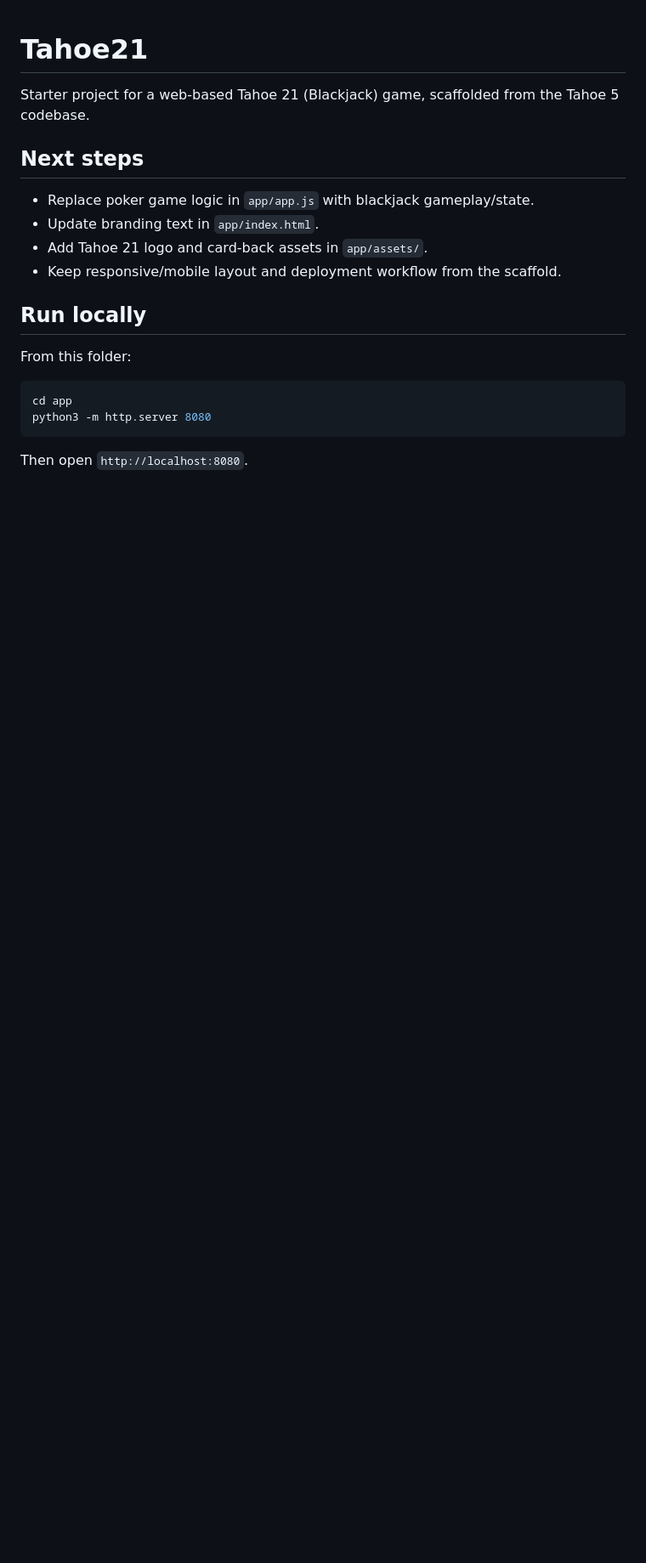
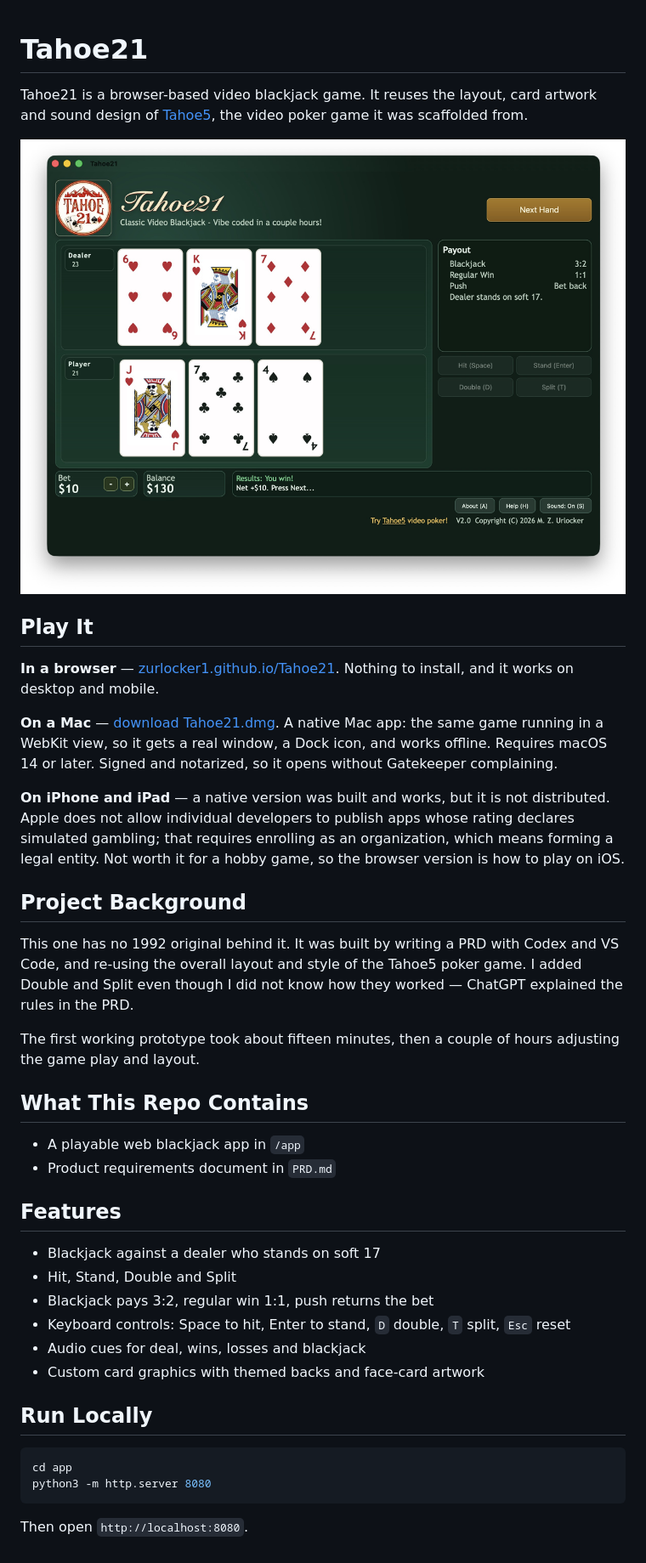
Before and after one commit to ZUrlocker1/Tahoe21, a Markdown page: README.md, the part around the change. Shown at 85% size. Rendered like a GitHub page; pictures changed too: docs/mac-screenshot.png (added); blank space fills up the shorter version.

Commit message:
Rewrite README: screenshot, play links, Mac DMG, iOS note
The README was still the original scaffold text telling the reader to
replace the poker logic with blackjack. Replaces it with a real one:
a macOS screenshot, where to play (browser / Mac DMG / why not iOS),
background, features and local run instructions.

Co-Authored-By: Claude Opus 5 <noreply@anthropic.com>

````diff
--- a/README.md
+++ b/README.md
@@ -1,15 +1,49 @@
 # Tahoe21
 
-Starter project for a web-based Tahoe 21 (Blackjack) game, scaffolded from the Tahoe 5 codebase.
+Tahoe21 is a browser-based video blackjack game. It reuses the layout, card artwork and sound design
+of [Tahoe5](https://github.com/ZUrlocker1/Tahoe5), the video poker game it was scaffolded from.
 
-## Next steps
-- Replace poker game logic in `app/app.js` with blackjack gameplay/state.
-- Update branding text in `app/index.html`.
-- Add Tahoe 21 logo and card-back assets in `app/assets/`.
-- Keep responsive/mobile layout and deployment workflow from the scaffold.
+![Tahoe21 running on macOS](docs/mac-screenshot.png)
 
-## Run locally
-From this folder:
+## Play It
+
+**In a browser** — [zurlocker1.github.io/Tahoe21](https://zurlocker1.github.io/Tahoe21/). Nothing to
+install, and it works on desktop and mobile.
+
+**On a Mac** — [download Tahoe21.dmg](https://github.com/ZUrlocker1/Tahoe21/releases/latest/download/Tahoe21.dmg).
+A native Mac app: the same game running in a WebKit view, so it gets a real window, a Dock icon, and
+works offline. Requires macOS 14 or later. Signed and notarized, so it opens without Gatekeeper
+complaining.
+
+**On iPhone and iPad** — a native version was built and works, but it is not distributed. Apple does
+not allow individual developers to publish apps whose rating declares simulated gambling; that
+requires enrolling as an organization, which means forming a legal entity. Not worth it for a hobby
+game, so the browser version is how to play on iOS.
+
+## Project Background
+
+This one has no 1992 original behind it. It was built by writing a PRD with Codex and VS Code, and
+re-using the overall layout and style of the Tahoe5 poker game. I added Double and Split even though
+I did not know how they worked — ChatGPT explained the rules in the PRD.
+
+The first working prototype took about fifteen minutes, then a couple of hours adjusting the game
+play and layout.
+
+## What This Repo Contains
+
+- A playable web blackjack app in `/app`
+- Product requirements document in `PRD.md`
+
+## Features
+
+- Blackjack against a dealer who stands on soft 17
+- Hit, Stand, Double and Split
+- Blackjack pays 3:2, regular win 1:1, push returns the bet
+- Keyboard controls: Space to hit, Enter to stand, `D` double, `T` split, `Esc` reset
+- Audio cues for deal, wins, losses and blackjack
+- Custom card graphics with themed backs and face-card artwork
+
+## Run Locally
 
 ```bash
 cd app
````
